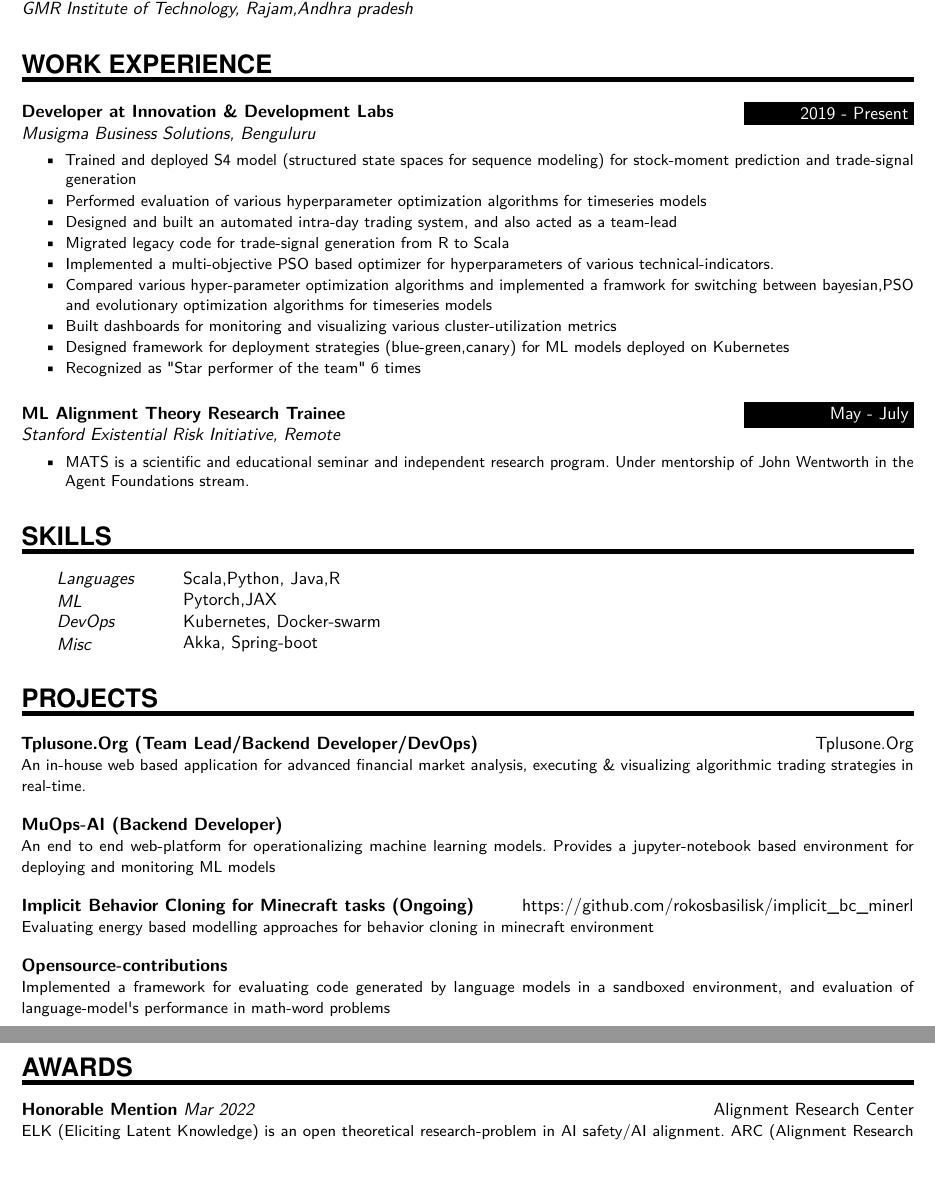
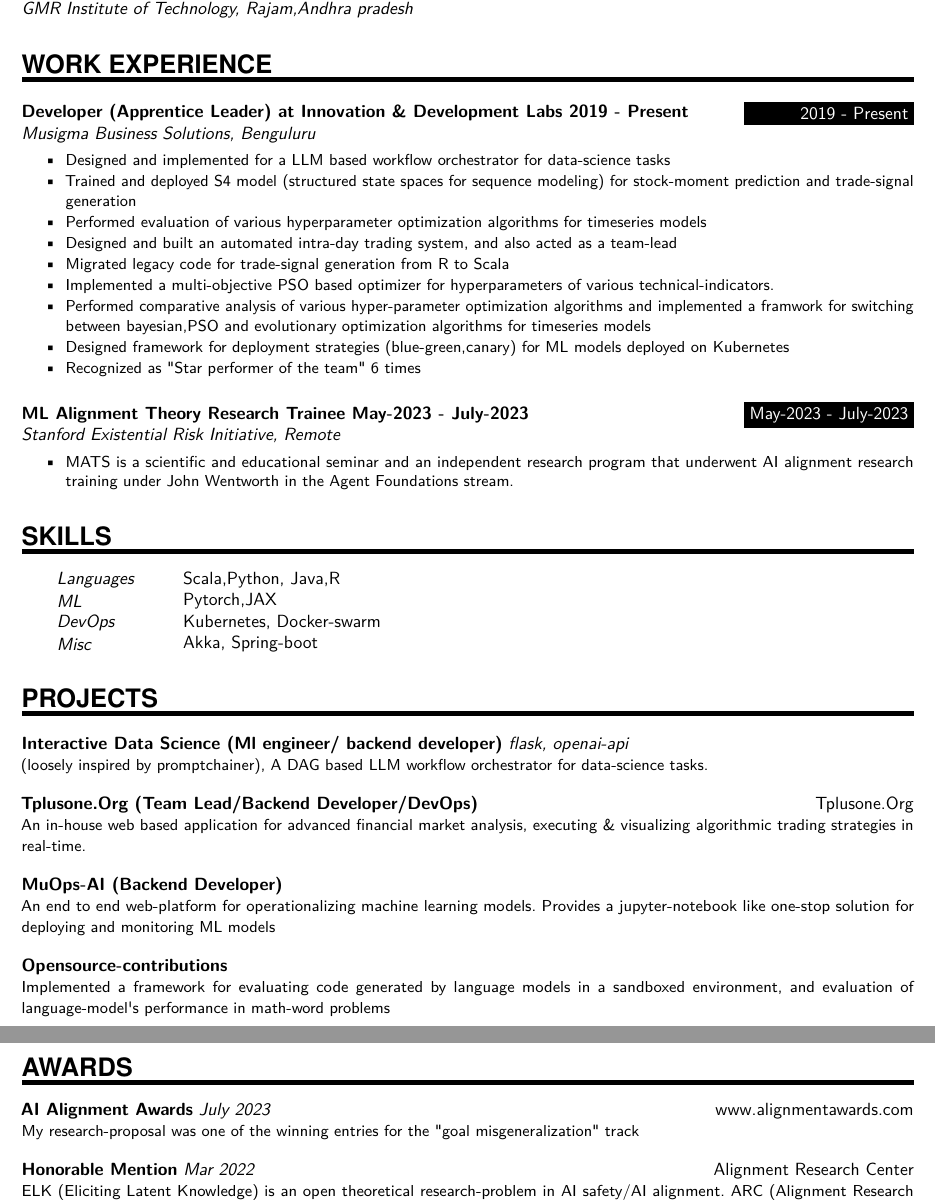
Before and after one commit to rokosbasilisk/cv, a LaTeX CV (resume.tex): two parts of pages 1 and 2 of 2, joined at a grey line, cut so that both start at the same text, the shorter picture padded with empty space. Compiled offline with pdfLaTeX.

Commit message:
update september .

```diff
--- a/resume.tex
+++ b/resume.tex
@@ -107,30 +107,30 @@
 %%% Work experience
 %%% ------------------------------------------------------------
 
-\NewPart{Work Experience}{}
+\NewPart{WORK EXPERIENCE}{}
 
 \WorkEntry
-{Developer at Innovation \& Development Labs}
+{Developer (Apprentice Leader) at Innovation \& Development Labs 2019 - Present}
 {2019 - Present}
 {Musigma Business Solutions, Benguluru}
 {\begin{itemize} \itemsep -1pt
+	\item Designed and implemented for a LLM based workflow orchestrator for data-science tasks
 	\item Trained and deployed S4 model (structured state spaces for sequence modeling) for stock-moment prediction and trade-signal generation
 	\item Performed evaluation of various hyperparameter optimization algorithms for timeseries models
 	\item Designed and built an automated intra-day trading system, and also acted as a team-lead
 	\item Migrated legacy code for trade-signal generation from R to Scala
 	\item Implemented a multi-objective PSO based optimizer for hyperparameters of various technical-indicators.
-	\item Compared various hyper-parameter optimization algorithms and implemented a framwork for switching between bayesian,PSO and evolutionary optimization algorithms for timeseries models
-	\item Built dashboards for monitoring and visualizing various cluster-utilization metrics
+	\item Performed comparative analysis of various hyper-parameter optimization algorithms and implemented a framwork for switching between bayesian,PSO and evolutionary optimization algorithms for timeseries models
 	\item Designed framework for deployment strategies (blue-green,canary) for ML models deployed on Kubernetes
 	\item Recognized as \textquotedbl{}Star performer of the team\textquotedbl{} 6 times
 	\end{itemize}}
 \sepspace
 \WorkEntry
-{ML Alignment Theory Research Trainee}
-{May - July}
+{ML Alignment Theory Research Trainee May-2023 - July-2023}
+{May-2023 - July-2023}
 {Stanford Existential Risk Initiative, Remote}
 {\begin{itemize} \itemsep -1pt
-	\item MATS is a scientific and educational seminar and independent research program. Under mentorship of John Wentworth in the Agent Foundations stream.
+	\item MATS is a scientific and educational seminar and an independent research program that underwent AI alignment research training under John Wentworth in the Agent Foundations stream.
 	\end{itemize}}
 %%% Skills
 %%% ------------------------------------------------------------
@@ -143,17 +143,17 @@
 %%% ------------------------------------------------------------
 \NewPart{Projects}{}
 
+\ProjectEntry{Interactive Data Science (Ml engineer/ backend developer)}{}
+{flask, openai-api}
+{(loosely inspired by promptchainer), A DAG based LLM workflow orchestrator for data-science tasks.}
+\sepspace
 \ProjectEntry{Tplusone.Org (Team Lead/Backend Developer/DevOps)}{Tplusone.Org}
 {}
 {An in-house web based application for advanced financial market analysis, executing \& visualizing algorithmic trading strategies in real-time.}
 \sepspace
 \ProjectEntry{MuOps-AI (Backend Developer)}{}
 {}
-{An end to end web-platform for operationalizing machine learning models. Provides a jupyter-notebook based environment for deploying and monitoring ML models}
-\sepspace
-\ProjectEntry{Implicit Behavior Cloning for Minecraft tasks (Ongoing)}{https://github.com/rokosbasilisk/implicit\_bc\_minerl}
-{}
-{Evaluating energy based modelling approaches for behavior cloning in minecraft environment}
+{An end to end web-platform for operationalizing machine learning models. Provides a jupyter-notebook like one-stop solution for deploying and monitoring ML models}
 \sepspace
 \ProjectEntry{Opensource-contributions}{}
 {}
@@ -162,6 +162,10 @@
 %%% ------------------------------------------------------------
 \NewPart{Awards}{}
 
+\AwardEntry{AI Alignment Awards}{www.alignmentawards.com}
+{July 2023}
+{My research-proposal was one of the winning entries for the \textquotedbl{}goal misgeneralization\textquotedbl{} track}
+\sepspace
 \AwardEntry{Honorable Mention}{Alignment Research Center}
 {Mar 2022}
 {ELK (Eliciting Latent Knowledge) is an open theoretical research-problem in AI safety/AI alignment. ARC (Alignment Research Center) hosted a competition for promisable proposals which could potentially solve this problem.}
```
Also changed, not shown: resume_sep_2023.pdf (added), resume.tex (2 more changed lines), 1 other file.
